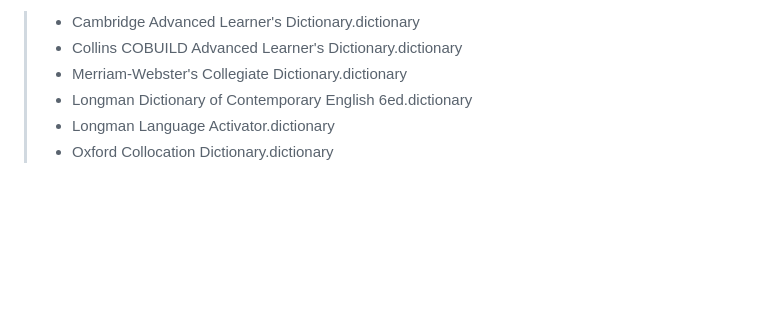
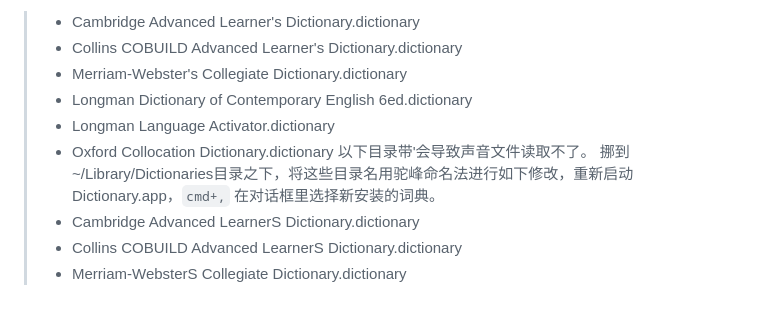
Before and after one commit to xiaolai/apple-computer-literacy, a Markdown page: Install-Mdict-Dictionaries-to-macOS-Dictionary.md, the part around the change. GitHub-like rendering; blank space fills up the shorter version.

Commit message:
Update Install-Mdict-Dictionaries-to-macOS-Dictionary.md
用驼峰命名法S替代's，一劳永逸。避免其它App运行声音文件读取不了，例如Easydict。

```diff
--- a/Install-Mdict-Dictionaries-to-macOS-Dictionary.md
+++ b/Install-Mdict-Dictionaries-to-macOS-Dictionary.md
@@ -145,3 +145,7 @@ make install
 > * Longman Dictionary of Contemporary English 6ed.dictionary
 > * Longman Language Activator.dictionary
 > * Oxford Collocation Dictionary.dictionary
+以下目录带'会导致声音文件读取不了。 挪到~/Library/Dictionaries目录之下，将这些目录名用驼峰命名法进行如下修改，重新启动 Dictionary.app，`cmd+,` 在对话框里选择新安装的词典。
+> * Cambridge Advanced LearnerS Dictionary.dictionary
+> * Collins COBUILD Advanced LearnerS Dictionary.dictionary
+> * Merriam-WebsterS Collegiate Dictionary.dictionary
```
